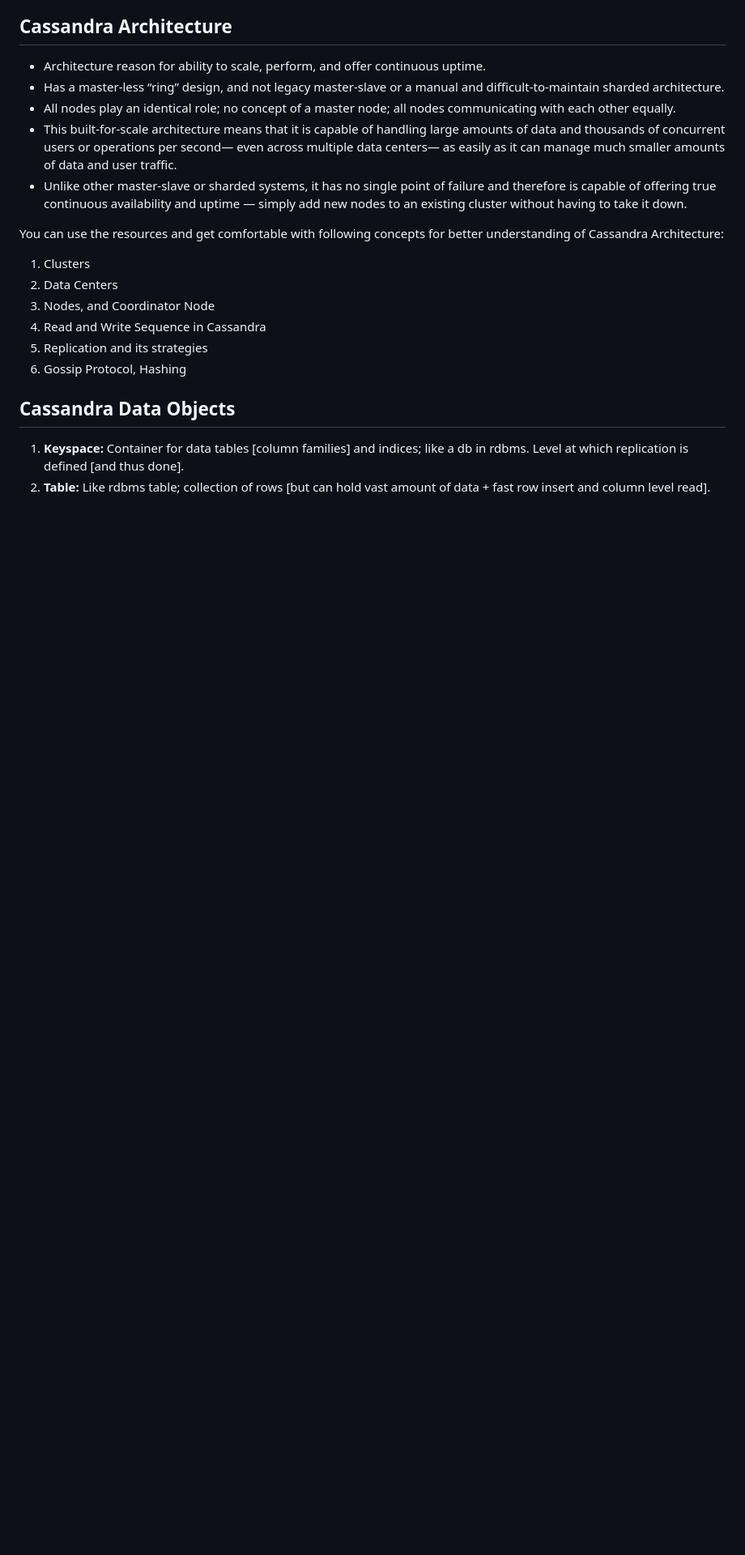
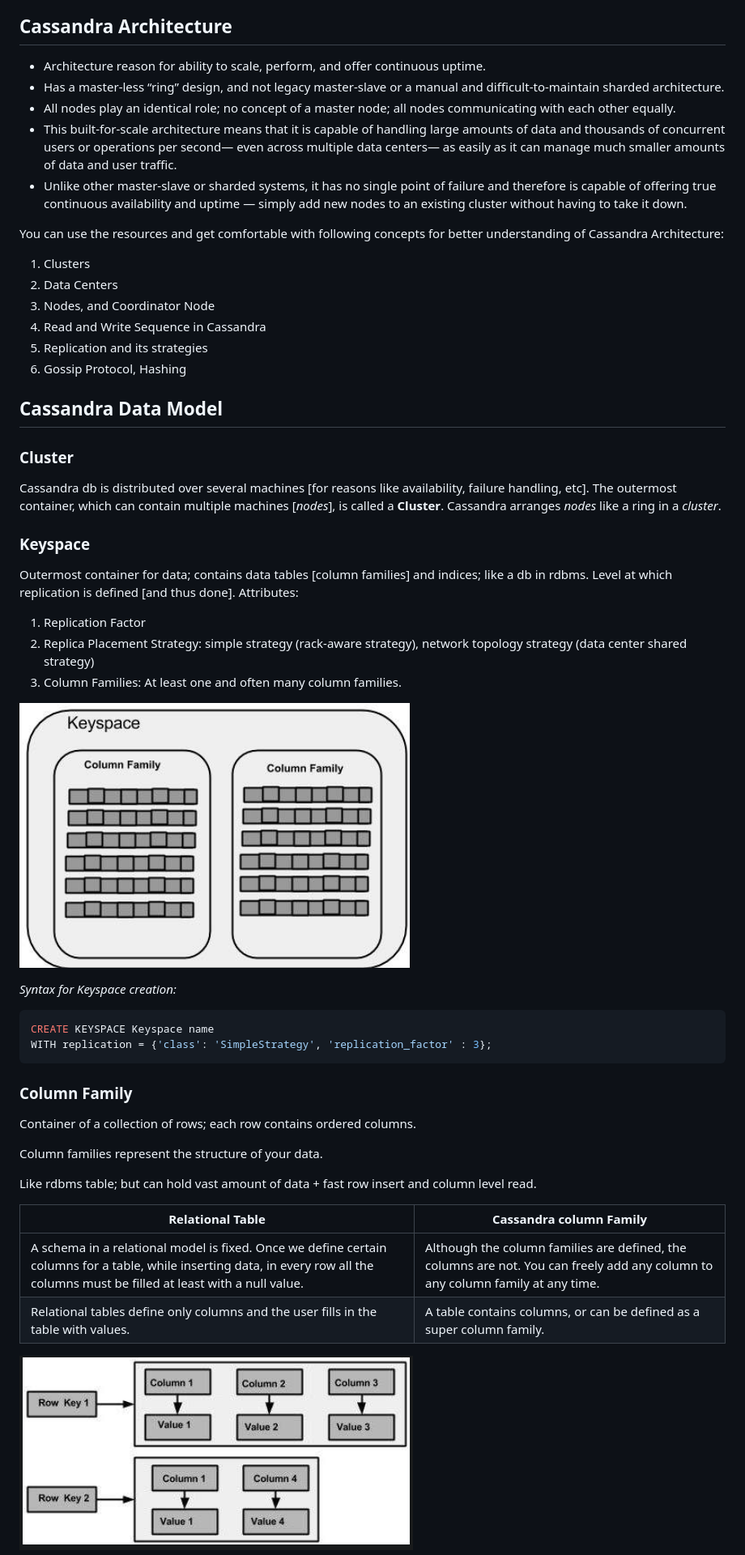
Before and after one commit to codekaust/My-Notes, a Markdown page: Cassandra DB/README.md, the part around the change printed below. Shown: that part at 81% size. Drawn GitHub-style; pictures changed too: Cassandra DB/pictures/Column_Family.png (added), Cassandra DB/pictures/Keyspace.png (added); blank space fills up the shorter version.

Commit message:
detailed cassandra model half

````diff
--- a/Cassandra DB/README.md
+++ b/Cassandra DB/README.md
@@ -68,6 +68,36 @@ You can use the resources and get comfortable with following concepts for better
 6. Gossip Protocol, Hashing
 
 
-## Cassandra Data Objects
-1. **Keyspace:** Container for data tables [column families] and indices; like a db in rdbms. Level at which replication is defined [and thus done].
-2. **Table:** Like rdbms table; collection of rows [but can hold vast amount of data + fast row insert and column level read].
+## Cassandra Data Model
+### Cluster
+Cassandra db is distributed over several machines [for reasons like availability, failure handling, etc]. The outermost container, which can contain multiple machines [*nodes*], is called a **Cluster**. Cassandra arranges *nodes* like a ring in a *cluster*.
+
+### Keyspace
+Outermost container for data; contains data tables [column families] and indices; like a db in rdbms. Level at which replication is defined [and thus done].
+Attributes:
+1. Replication Factor
+2. Replica Placement Strategy: simple strategy (rack-aware strategy), network topology strategy (data center shared strategy)
+3. Column Families: At least one and often many column families.
+
+![Keyspace](https://raw.githubusercontent.com/codekaust/My-Notes/master/Cassandra%20DB/pictures/Keyspace.png)
+
+*Syntax for Keyspace creation:*
+```SQL
+CREATE KEYSPACE Keyspace name
+WITH replication = {'class': 'SimpleStrategy', 'replication_factor' : 3};
+```
+
+### Column Family
+Container of a collection of rows; each row contains ordered columns.
+
+Column families represent the structure of your data.
+
+Like rdbms table; but can hold vast amount of data + fast row insert and column level read.
+
+|Relational Table|	Cassandra column Family|
+|-|-|
+|A schema in a relational model is fixed. Once we define certain columns for a table, while inserting data, in every row all the columns must be filled at least with a null value.|Although the column families are defined, the columns are not. You can freely add any column to any column family at any time.|
+|Relational tables define only columns and the user fills in the table with values.|A table contains columns, or can be defined as a super column family.|
+
+![Column_Family](https://raw.githubusercontent.com/codekaust/My-Notes/master/Cassandra%20DB/pictures/Column_Family.png)
+
````
Also changed, not shown: other parts of Cassandra DB/README.md (+13 -3 lines), Cassandra DB/pictures/Cassandra_vs_RDBMS.png (renamed from Cassandra DB/Cassandra_vs_RDBMS.png), Cassandra DB/pictures/Column.png (added), Cassandra DB/pictures/NoSQL.png (renamed from Cassandra DB/NoSQL.png).
